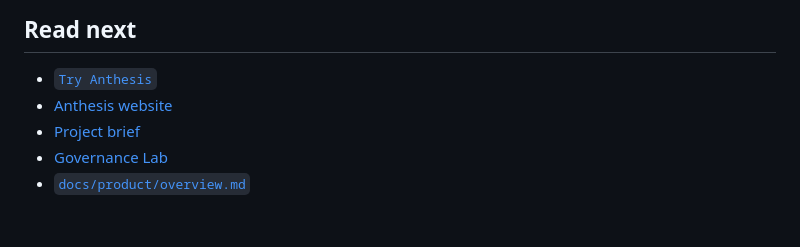
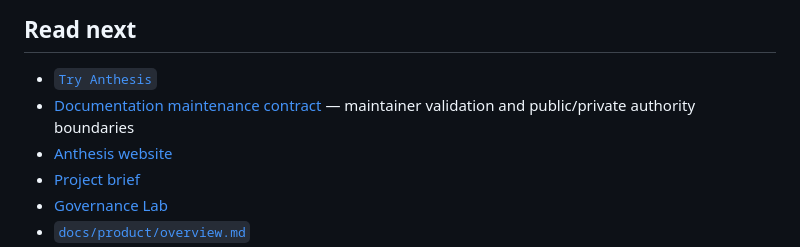
Before and after one commit to hackelia-micrantha/anthesis-community, a Markdown page: README.md, the part around the change. Drawn GitHub-style; blank space fills up the shorter version.

Commit message:
docs: adopt shared documentation maintenance contract (#40)
* docs: adopt shared documentation maintenance contract

* docs: link project documentation maintenance contract

```diff
--- a/README.md
+++ b/README.md
@@ -131,6 +131,7 @@ The current evaluator exposes separate commands for the canonical governance con
 ## Read next
 
 - [`Try Anthesis`](docs/product/try-anthesis.md)
+- [Documentation maintenance contract](docs/documentation-maintenance.md) — maintainer validation and public/private authority boundaries
 - [Anthesis website](https://anthesis.micrantha.com/)
 - [Project brief](https://anthesis.micrantha.com/project-brief.html)
 - [Governance Lab](https://github.com/ryjen/anthesis-governance-lab)
```
Also changed, not shown: docs/documentation-maintenance.md (added, +75 -0 lines).
